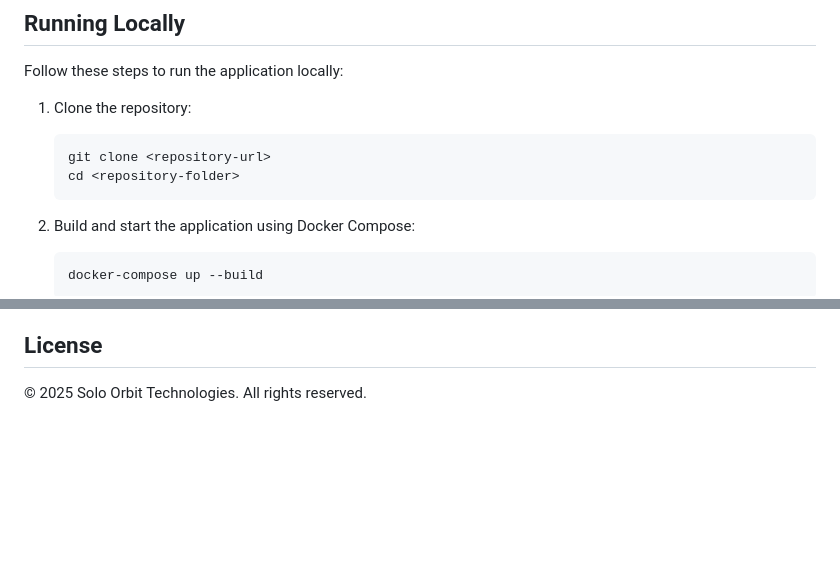
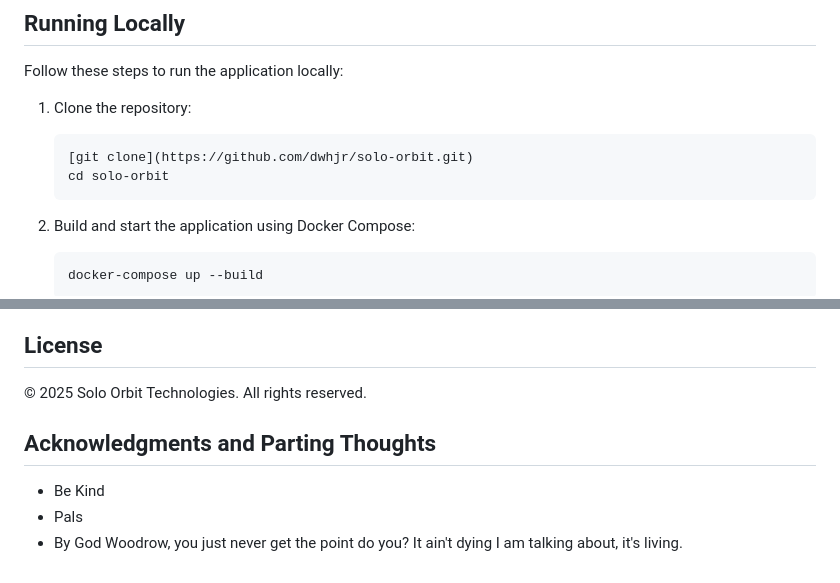
Before and after one commit to dwhjr/solo-orbit, a Markdown page: README.md, 2 parts joined by grey strips. Rendered like a GitHub page; blank space fills up the shorter version.

Commit message:
README v4

````diff
--- a/README.md
+++ b/README.md
@@ -47,8 +47,8 @@ Follow these steps to run the application locally:
 
 1. Clone the repository:
    ```bash
-   git clone <repository-url>
-   cd <repository-folder>
+   [git clone](https://github.com/dwhjr/solo-orbit.git)
+   cd solo-orbit
    ```
 
 2. Build and start the application using Docker Compose:
@@ -121,3 +121,9 @@ Follow these steps to run the application locally:
 ## License
 
 &copy; 2025 Solo Orbit Technologies. All rights reserved.
+
+## Acknowledgments and Parting Thoughts
+
+- Be Kind
+- Pals
+- By God Woodrow, you just never get the point do you? It ain't dying I am talking about, it's living.
````
